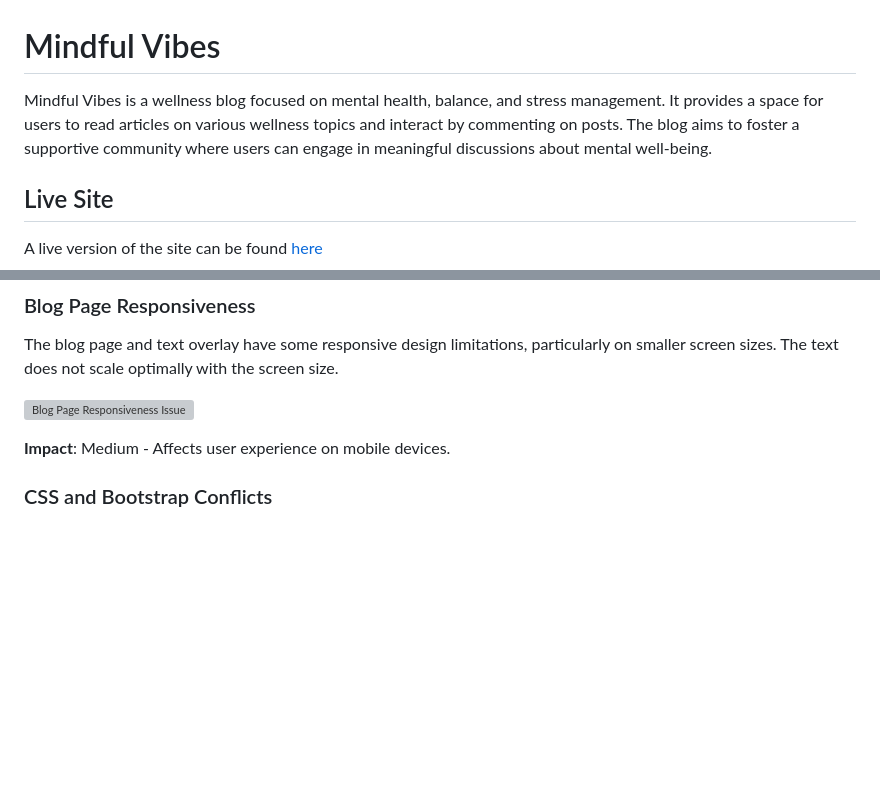
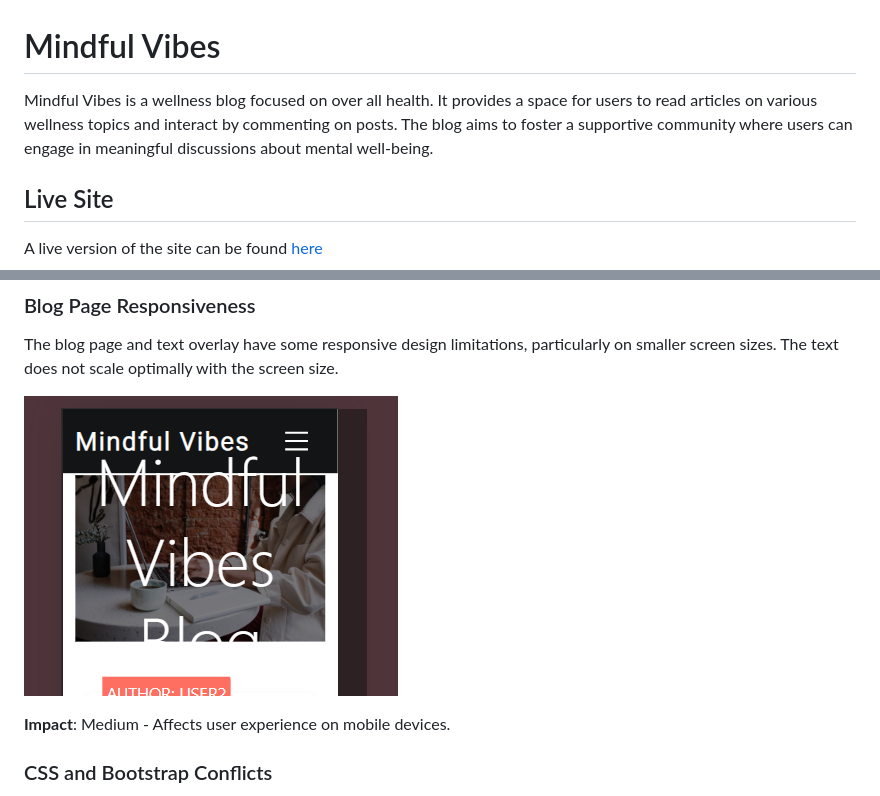
Before and after one commit to AnnieRho7/mindful-vibes, a Markdown page: README.md, 2 parts joined by grey strips. Rendered like a GitHub page; blank space fills up the shorter version; grey boxes are pictures that could not be loaded.

```diff
--- a/README.md
+++ b/README.md
@@ -1,6 +1,6 @@
 # Mindful Vibes
 
-Mindful Vibes is a wellness blog focused on mental health, balance, and stress management. It provides a space for users to read articles on various wellness topics and interact by commenting on posts. The blog aims to foster a supportive community where users can engage in meaningful discussions about mental well-being.
+Mindful Vibes is a wellness blog focused on over all health. It provides a space for users to read articles on various wellness topics and interact by commenting on posts. The blog aims to foster a supportive community where users can engage in meaningful discussions about mental well-being.
 
 ## Live Site
 
@@ -221,7 +221,7 @@ When a user deletes a post from their profile, the page currently redirects back
 
 The blog page and text overlay have some responsive design limitations, particularly on smaller screen sizes. The text does not scale optimally with the screen size.
 
-![Blog Page Responsiveness Issue](./readme-images/blog-responsiveness.png)
+![Blog Page Responsiveness Issue](readme-images/blog-respon.png)
 
 **Impact**: Medium - Affects user experience on mobile devices.
 
```
Also changed, not shown: other parts of README.md (+1 -1 lines), readme-images/blog-respon.png (renamed from readme-images/blog-responsivness.png).
